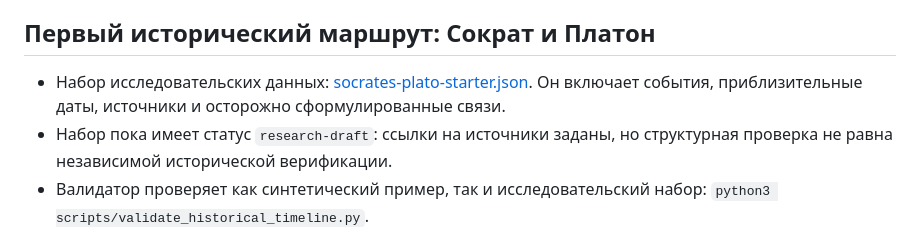
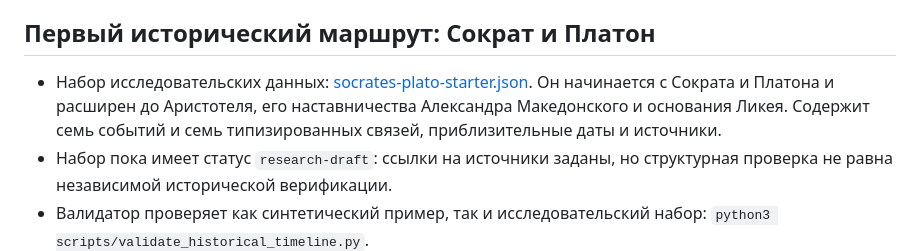
Before and after one commit to Yugatn/YUGATNeoTIME, a Markdown page: README.md, the part around the change. Drawn GitHub-style.

Commit message:
Document expanded Aristotle and Alexander timeline

```diff
--- a/README.md
+++ b/README.md
@@ -103,6 +103,6 @@ MVP не предполагает, что одна бесспорная эпох
 
 ## Первый исторический маршрут: Сократ и Платон
 
-- Набор исследовательских данных: [socrates-plato-starter.json](./data/socrates-plato-starter.json). Он включает события, приблизительные даты, источники и осторожно сформулированные связи.
+- Набор исследовательских данных: [socrates-plato-starter.json](./data/socrates-plato-starter.json). Он начинается с Сократа и Платона и расширен до Аристотеля, его наставничества Александра Македонского и основания Ликея. Содержит семь событий и семь типизированных связей, приблизительные даты и источники.
 - Набор пока имеет статус `research-draft`: ссылки на источники заданы, но структурная проверка не равна независимой исторической верификации.
 - Валидатор проверяет как синтетический пример, так и исследовательский набор: `python3 scripts/validate_historical_timeline.py`.
```
